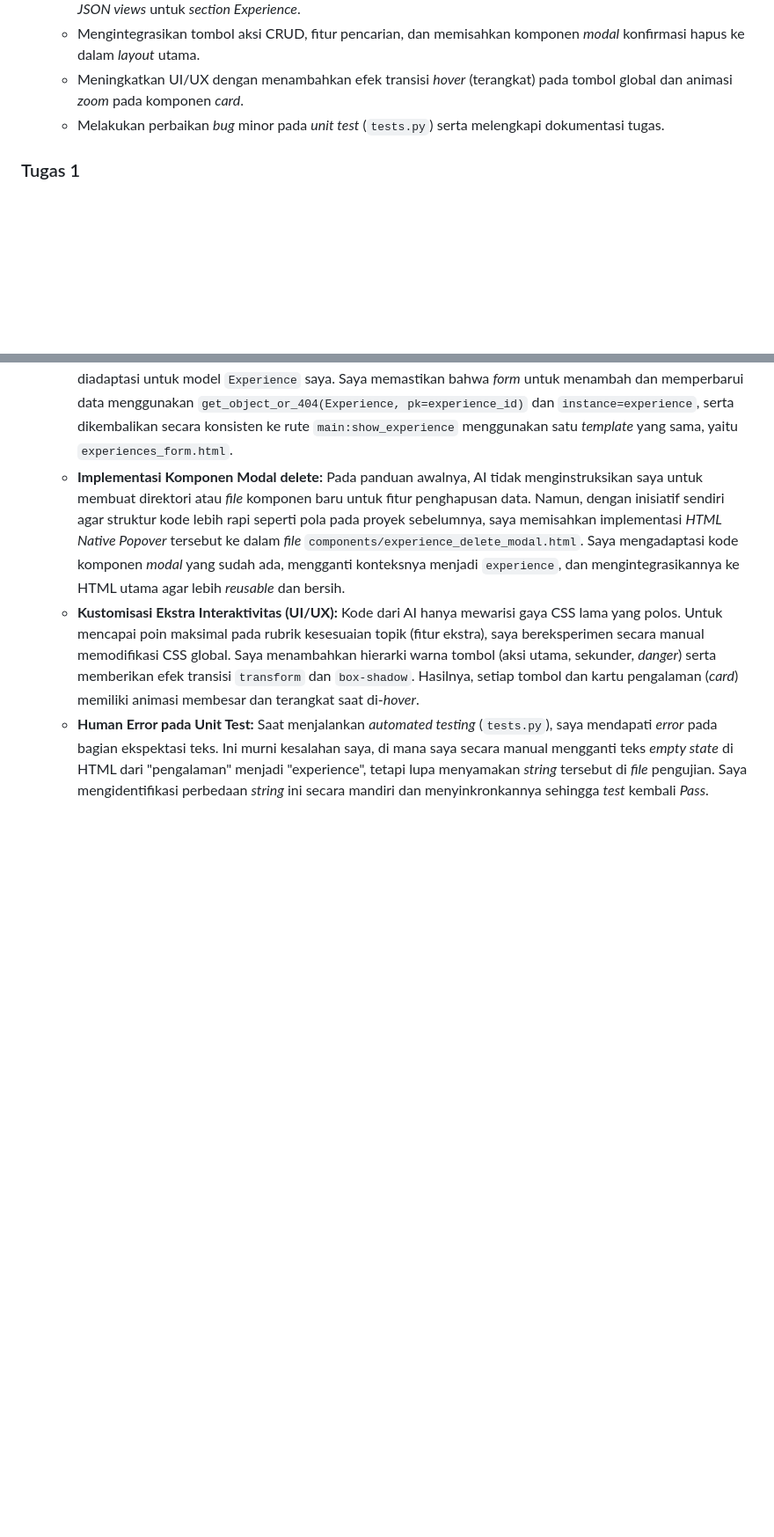
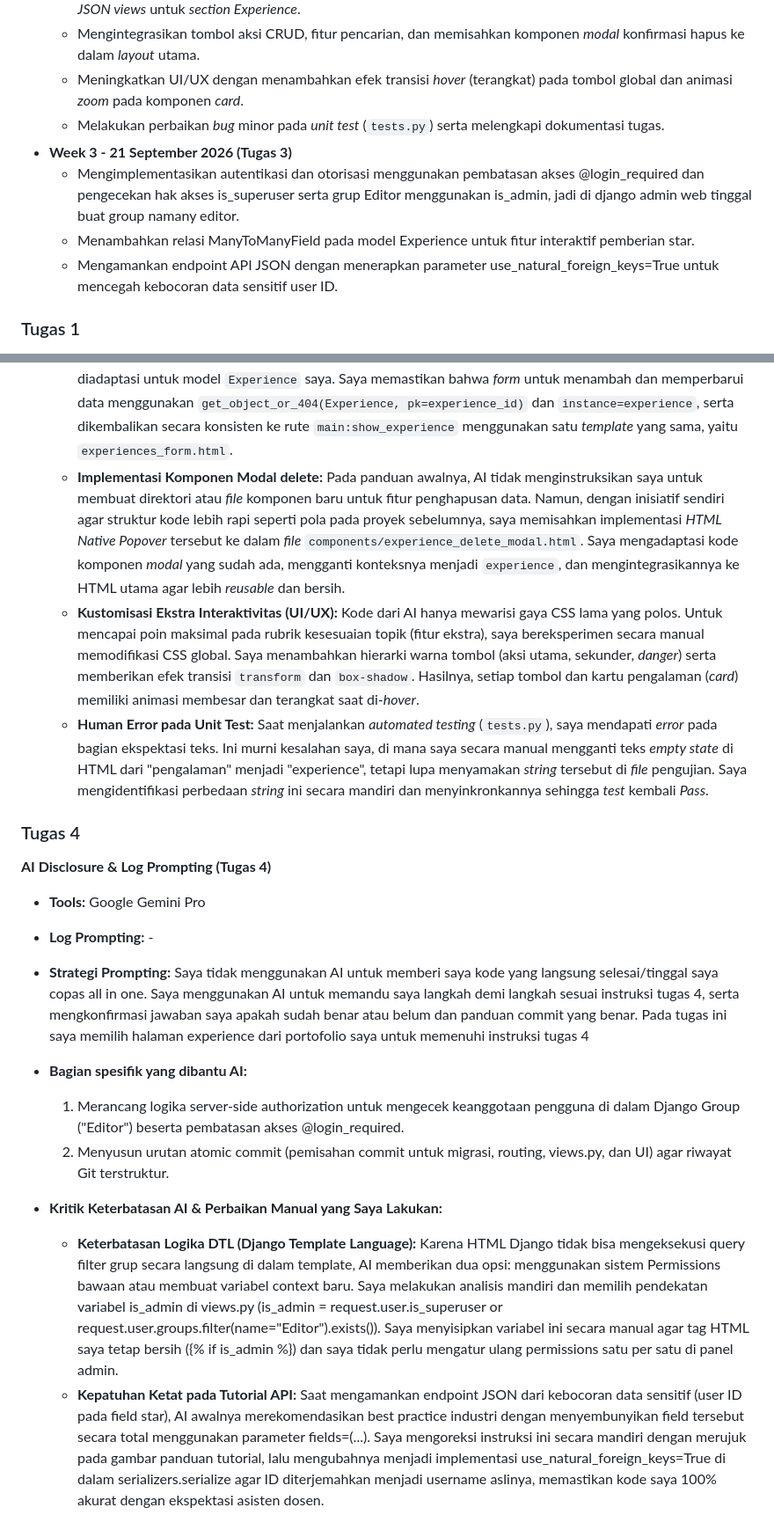
Before and after one commit to enzossl/myportofolio, a Markdown page: README.md, 2 parts joined by grey strips. Shown at 88% size. Drawn GitHub-style; blank space fills up the shorter version.

Commit message:
docs: update README with Task 4 progress log and AI disclosure

```diff
--- a/README.md
+++ b/README.md
@@ -30,6 +30,10 @@ Untuk menjalankan proyek ini di komputer lokal Anda, ikuti langkah-langkah berik
   * Mengintegrasikan tombol aksi CRUD, fitur pencarian, dan memisahkan komponen *modal* konfirmasi hapus ke dalam *layout* utama.
   * Meningkatkan UI/UX dengan menambahkan efek transisi *hover* (terangkat) pada tombol global dan animasi *zoom* pada komponen *card*.
   * Melakukan perbaikan *bug* minor pada *unit test* (`tests.py`) serta melengkapi dokumentasi tugas.
+* **Week 3 - 21 September 2026 (Tugas 3)**
+  * Mengimplementasikan autentikasi dan otorisasi menggunakan pembatasan akses @login_required dan pengecekan hak akses is_superuser serta grup Editor menggunakan is_admin, jadi di django admin web tinggal buat group namany editor.
+  * Menambahkan relasi ManyToManyField pada model Experience untuk fitur interaktif pemberian star.
+  * Mengamankan endpoint API JSON dengan menerapkan parameter use_natural_foreign_keys=True untuk mencegah kebocoran data sensitif user ID.
 
 ### Tugas 1
 
@@ -122,3 +126,18 @@ Pada tugas ini saya memilih halaman experience dari portofolio saya untuk ditamb
     *  **Implementasi Komponen Modal delete:** Pada panduan awalnya, AI tidak menginstruksikan saya untuk membuat direktori atau *file* komponen baru untuk fitur penghapusan data. Namun, dengan inisiatif sendiri agar struktur kode lebih rapi seperti pola pada proyek sebelumnya, saya memisahkan implementasi *HTML Native Popover* tersebut ke dalam *file* `components/experience_delete_modal.html`. Saya mengadaptasi kode komponen *modal* yang sudah ada, mengganti konteksnya menjadi `experience`, dan mengintegrasikannya ke HTML utama agar lebih *reusable* dan bersih.
     *  **Kustomisasi Ekstra Interaktivitas (UI/UX):** Kode dari AI hanya mewarisi gaya CSS lama yang polos. Untuk mencapai poin maksimal pada rubrik kesesuaian topik (fitur ekstra), saya bereksperimen secara manual memodifikasi CSS global. Saya menambahkan hierarki warna tombol (aksi utama, sekunder, *danger*) serta memberikan efek transisi `transform` dan `box-shadow`. Hasilnya, setiap tombol dan kartu pengalaman (*card*) memiliki animasi membesar dan terangkat saat di-*hover*.
     *  **Human Error pada Unit Test:** Saat menjalankan *automated testing* (`tests.py`), saya mendapati *error* pada bagian ekspektasi teks. Ini murni kesalahan saya, di mana saya secara manual mengganti teks *empty state* di HTML dari "pengalaman" menjadi "experience", tetapi lupa menyamakan *string* tersebut di *file* pengujian. Saya mengidentifikasi perbedaan *string* ini secara mandiri dan menyinkronkannya sehingga *test* kembali *Pass*.
+
+### Tugas 4
+**AI Disclosure & Log Prompting (Tugas 4)**
+
+*   **Tools:** Google Gemini Pro
+*   **Log Prompting:** -
+*   **Strategi Prompting:** Saya tidak menggunakan AI untuk memberi saya kode yang langsung selesai/tinggal saya copas all in one. Saya menggunakan AI untuk memandu saya langkah demi langkah sesuai instruksi tugas 4, serta mengkonfirmasi jawaban saya apakah sudah benar atau belum dan panduan commit yang benar.
+Pada tugas ini saya memilih halaman experience dari portofolio saya untuk memenuhi instruksi tugas 4
+*   **Bagian spesifik yang dibantu AI:**
+    1. Merancang logika server-side authorization untuk mengecek keanggotaan pengguna di dalam Django Group ("Editor") beserta pembatasan akses @login_required.
+    2. Menyusun urutan atomic commit (pemisahan commit untuk migrasi, routing, views.py, dan UI) agar riwayat Git terstruktur.
+
+*   **Kritik Keterbatasan AI & Perbaikan Manual yang Saya Lakukan:**
+    *  **Keterbatasan Logika DTL (Django Template Language):** Karena HTML Django tidak bisa mengeksekusi query filter grup secara langsung di dalam template, AI memberikan dua opsi: menggunakan sistem Permissions bawaan atau membuat variabel context baru. Saya melakukan analisis mandiri dan memilih pendekatan variabel is_admin di views.py (is_admin = request.user.is_superuser or request.user.groups.filter(name="Editor").exists()). Saya menyisipkan variabel ini secara manual agar tag HTML saya tetap bersih ({% if is_admin %}) dan saya tidak perlu mengatur ulang permissions satu per satu di panel admin.
+    *  **Kepatuhan Ketat pada Tutorial API:** Saat mengamankan endpoint JSON dari kebocoran data sensitif (user ID pada field star), AI awalnya merekomendasikan best practice industri dengan menyembunyikan field tersebut secara total menggunakan parameter fields=(...). Saya mengoreksi instruksi ini secara mandiri dengan merujuk pada gambar panduan tutorial, lalu mengubahnya menjadi implementasi use_natural_foreign_keys=True di dalam serializers.serialize agar ID diterjemahkan menjadi username aslinya, memastikan kode saya 100% akurat dengan ekspektasi asisten dosen.
```
